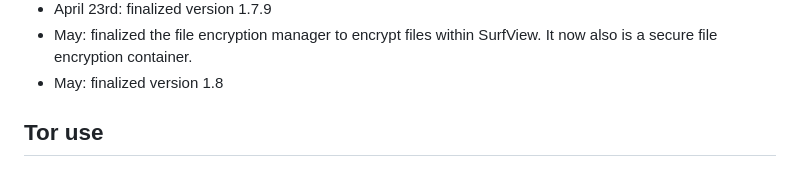
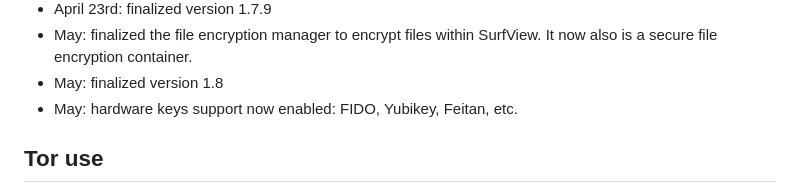
Before and after one commit to flaneurette/SurfView-Browser, a Markdown page: README.md, the part around the change. Drawn GitHub-style.

Commit message:
Update: 2026-05-22 05:43

```diff
--- a/README.md
+++ b/README.md
@@ -87,6 +87,7 @@ When enabled it runs in a webview sandbox, which is very restricted by default.
 - April 23rd: finalized version 1.7.9
 - May: finalized the file encryption manager to encrypt files within SurfView. It now also is a secure file encryption container.
 - May: finalized version 1.8
+- May: hardware keys support now enabled: FIDO, Yubikey, Feitan, etc.
 
 ## Tor use
 
```
